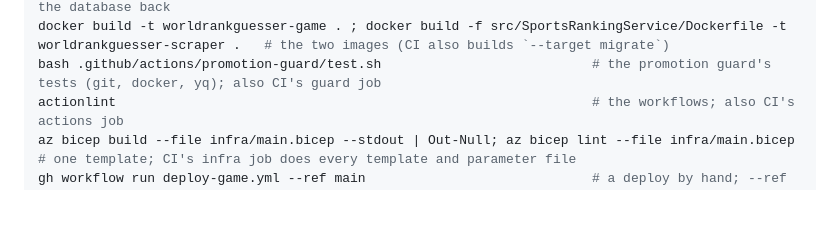
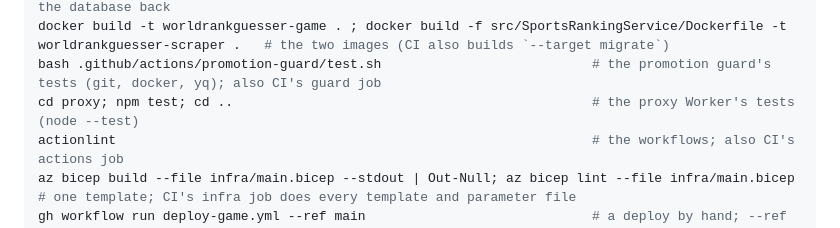
Before and after one commit to joseph-leo/WorldRankGuesser, a Markdown page: CLAUDE.md, the part around one of its changes. Rendered like a GitHub page; blank space fills up the shorter version.

```diff
--- a/CLAUDE.md
+++ b/CLAUDE.md
@@ -31,6 +31,7 @@ docker compose run --rm scraper                                          # the s
 docker compose --profile stack down                                      # stop the stack, the development database container included (its volume stays); docker compose up -d --wait brings the database back
 docker build -t worldrankguesser-game . ; docker build -f src/SportsRankingService/Dockerfile -t worldrankguesser-scraper .   # the two images (CI also builds `--target migrate`)
 bash .github/actions/promotion-guard/test.sh                           # the promotion guard's tests (git, docker, yq); also CI's guard job
+cd proxy; npm test; cd ..                                              # the proxy Worker's tests (node --test)
 actionlint                                                             # the workflows; also CI's actions job
 az bicep build --file infra/main.bicep --stdout | Out-Null; az bicep lint --file infra/main.bicep   # one template; CI's infra job does every template and parameter file
 gh workflow run deploy-game.yml --ref main                             # a deploy by hand; --ref prod for production, -f staged_tag=... to roll back
```
Also changed, not shown: other parts of CLAUDE.md (+1 -1 lines), infra/README.md (+23 -3 lines).
